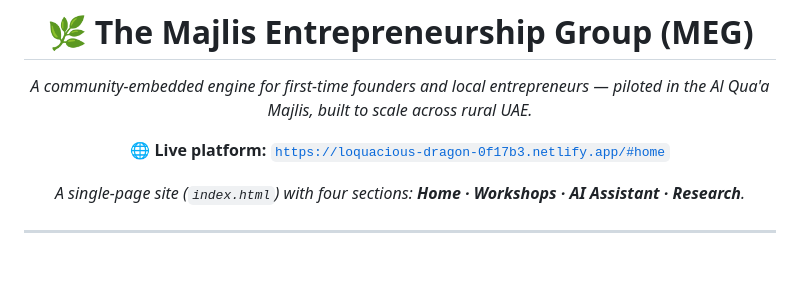
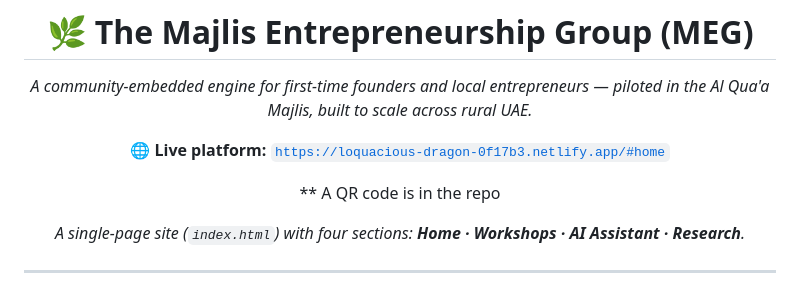
Before and after one commit to abdulrahman-ahmad22/Milky_way_innovators, a Markdown page: README.md, the part around the change. Rendered like a GitHub page; blank space fills up the shorter version.

```diff
--- a/README.md
+++ b/README.md
@@ -5,6 +5,8 @@
 *A community-embedded engine for first-time founders and local entrepreneurs — piloted in the Al Qua'a Majlis, built to scale across rural UAE.*
 
 **🌐 Live platform:** [`https://loquacious-dragon-0f17b3.netlify.app/#home`](#)
+
+** A QR code is in the repo
 
 *A single-page site (`index.html`) with four sections: **Home · Workshops · AI Assistant · Research**.*
 
```
